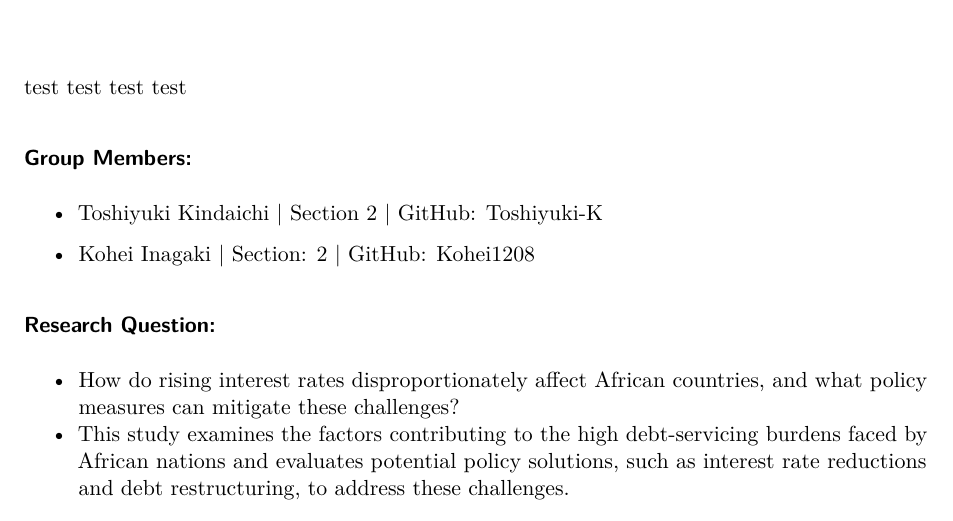
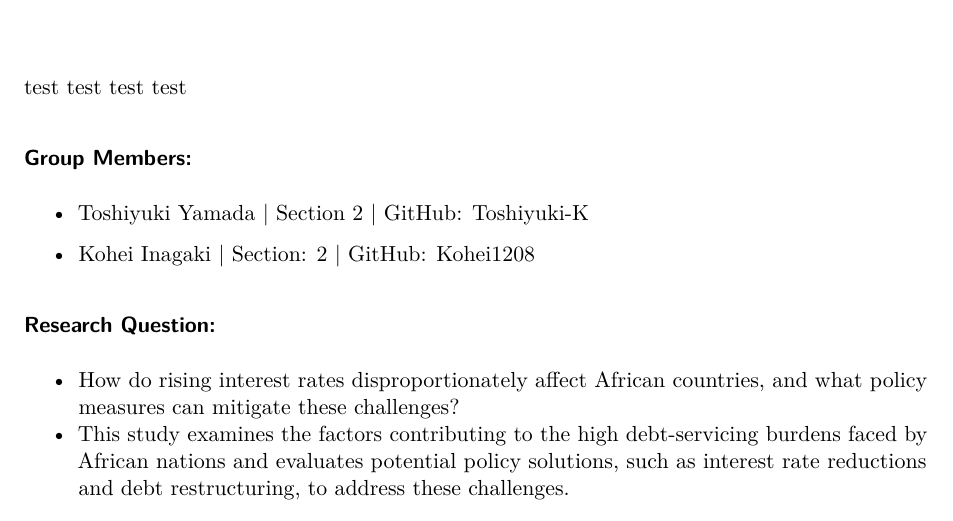
Before and after one commit to Toshiyuki-K/test, a Quarto document (Write-up.qmd): part of page 1 of 3, cut so that both start at the same text. Rendered offline with R 4.5, knitr and Pandoc in place of Quarto, then LaTeX, with nearby package versions.

Commit message:
Revise the name

```diff
--- a/Write-up.qmd
+++ b/Write-up.qmd
@@ -11,7 +11,7 @@ execute:
 test test test test
 
 ### Group Members:
-* Toshiyuki Kindaichi | Section 2 | GitHub: Toshiyuki-K
+* Toshiyuki Yamada | Section 2 | GitHub: Toshiyuki-K
 
 * Kohei Inagaki | Section: 2 | GitHub: Kohei1208
 
```
